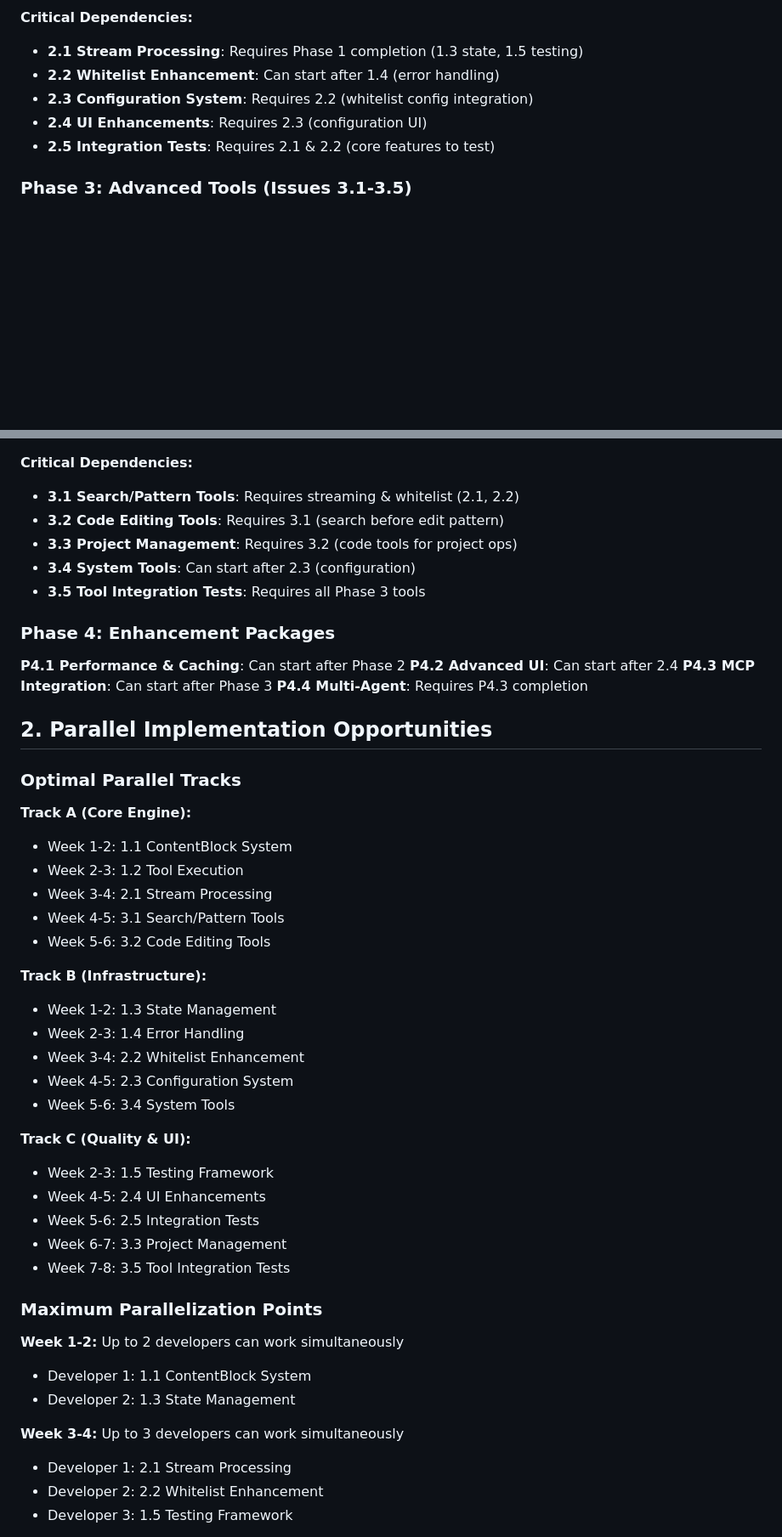
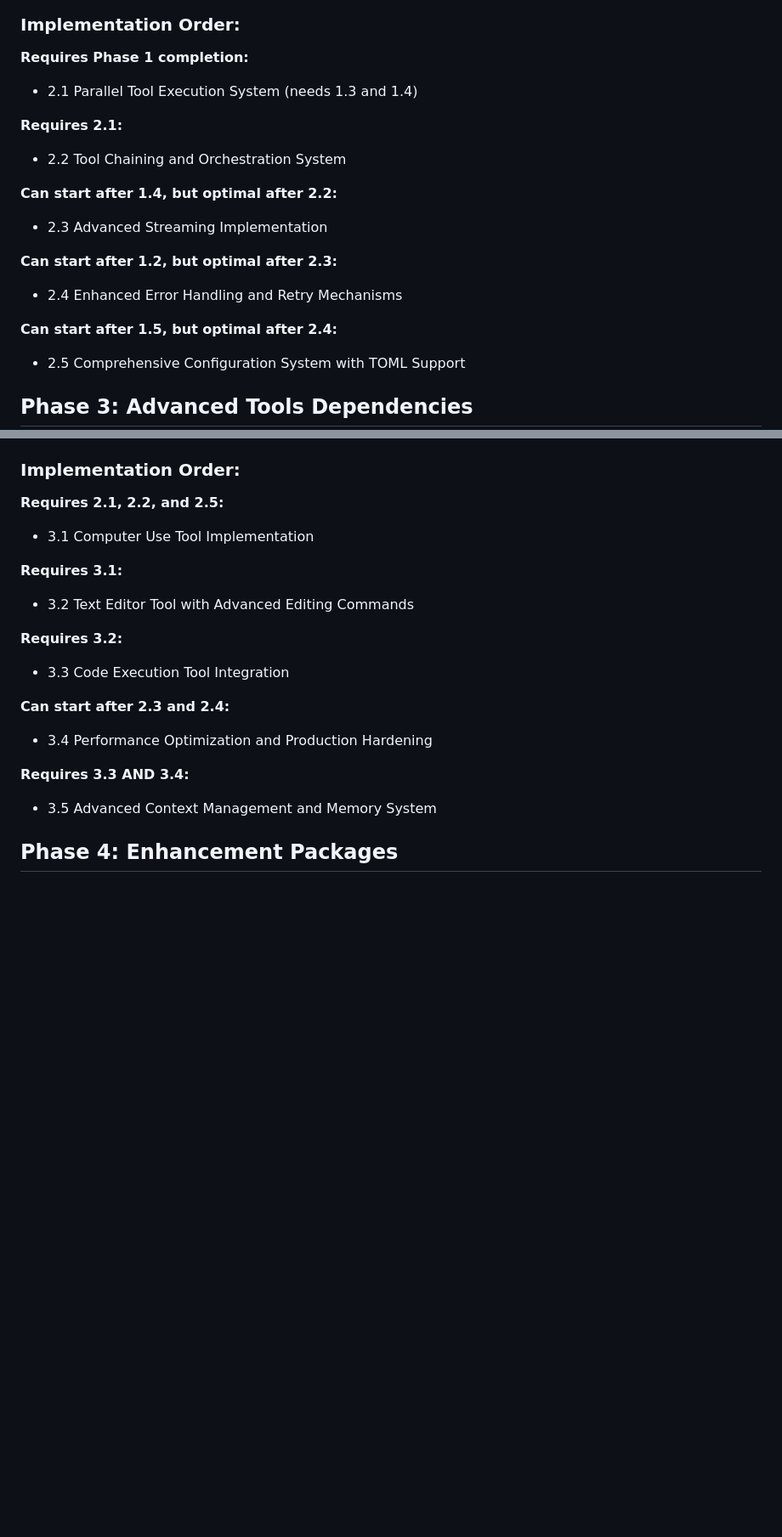
Before and after one commit to RolandLittlehales/rustic-agent, a Markdown page: docs/implementation-sequencing.md, 2 parts joined by grey strips. Shown at 85% size. Drawn GitHub-style; blank space fills up the shorter version.

````diff
--- a/docs/implementation-sequencing.md
+++ b/docs/implementation-sequencing.md
@@ -41,13 +51,23 @@ graph TD
 ```
 
-**Critical Dependencies:**
-- **2.1 Stream Processing**: Requires Phase 1 completion (1.3 state, 1.5 testing)
-- **2.2 Whitelist Enhancement**: Can start after 1.4 (error handling)
-- **2.3 Configuration System**: Requires 2.2 (whitelist config integration)
-- **2.4 UI Enhancements**: Requires 2.3 (configuration UI)
-- **2.5 Integration Tests**: Requires 2.1 & 2.2 (core features to test)
+### Implementation Order:
 
-### Phase 3: Advanced Tools (Issues 3.1-3.5)
+**Requires Phase 1 completion:**
+- 2.1 Parallel Tool Execution System (needs 1.3 and 1.4)
+
+**Requires 2.1:**
+- 2.2 Tool Chaining and Orchestration System
+
+**Can start after 1.4, but optimal after 2.2:**
+- 2.3 Advanced Streaming Implementation
+
+**Can start after 1.2, but optimal after 2.3:**
+- 2.4 Enhanced Error Handling and Retry Mechanisms
+
+**Can start after 1.5, but optimal after 2.4:**
+- 2.5 Comprehensive Configuration System with TOML Support
+
+## Phase 3: Advanced Tools Dependencies
 
 ```mermaid
 graph TD
@@ -61,53 +82,22 @@ graph TD
     3.4 --> 3.5
 ```
 
-**Critical Dependencies:**
-- **3.1 Search/Pattern Tools**: Requires streaming & whitelist (2.1, 2.2)
-- **3.2 Code Editing Tools**: Requires 3.1 (search before edit pattern)
-- **3.3 Project Management**: Requires 3.2 (code tools for project ops)
-- **3.4 System Tools**: Can start after 2.3 (configuration)
-- **3.5 Tool Integration Tests**: Requires all Phase 3 tools
+### Implementation Order:
 
-### Phase 4: Enhancement Packages
+**Requires 2.1, 2.2, and 2.5:**
+- 3.1 Computer Use Tool Implementation
 
-**P4.1 Performance & Caching**: Can start after Phase 2
-**P4.2 Advanced UI**: Can start after 2.4
-**P4.3 MCP Integration**: Can start after Phase 3
-**P4.4 Multi-Agent**: Requires P4.3 completion
+**Requires 3.1:**
+- 3.2 Text Editor Tool with Advanced Editing Commands
 
-## 2. Parallel Implementation Opportunities
+**Requires 3.2:**
+- 3.3 Code Execution Tool Integration
 
-### Optimal Parallel Tracks
+**Can start after 2.3 and 2.4:**
+- 3.4 Performance Optimization and Production Hardening
 
-**Track A (Core Engine):**
-- Week 1-2: 1.1 ContentBlock System
-- Week 2-3: 1.2 Tool Execution
-- Week 3-4: 2.1 Stream Processing
-- Week 4-5: 3.1 Search/Pattern Tools
-- Week 5-6: 3.2 Code Editing Tools
+**Requires 3.3 AND 3.4:**
+- 3.5 Advanced Context Management and Memory System
 
-**Track B (Infrastructure):**
-- Week 1-2: 1.3 State Management
-- Week 2-3: 1.4 Error Handling
-- Week 3-4: 2.2 Whitelist Enhancement
-- Week 4-5: 2.3 Configuration System
-- Week 5-6: 3.4 System Tools
+## Phase 4: Enhancement Packages
 
-**Track C (Quality & UI):**
-- Week 2-3: 1.5 Testing Framework
-- Week 4-5: 2.4 UI Enhancements
-- Week 5-6: 2.5 Integration Tests
-- Week 6-7: 3.3 Project Management
-- Week 7-8: 3.5 Tool Integration Tests
-
-### Maximum Parallelization Points
-
-**Week 1-2:** Up to 2 developers can work simultaneously
-- Developer 1: 1.1 ContentBlock System
-- Developer 2: 1.3 State Management
-
-**Week 3-4:** Up to 3 developers can work simultaneously
-- Developer 1: 2.1 Stream Processing
-- Developer 2: 2.2 Whitelist Enhancement
-- Developer 3: 1.5 Testing Framework
-
````
Also changed, not shown: other parts of docs/implementation-sequencing.md (+85 -238 lines).
